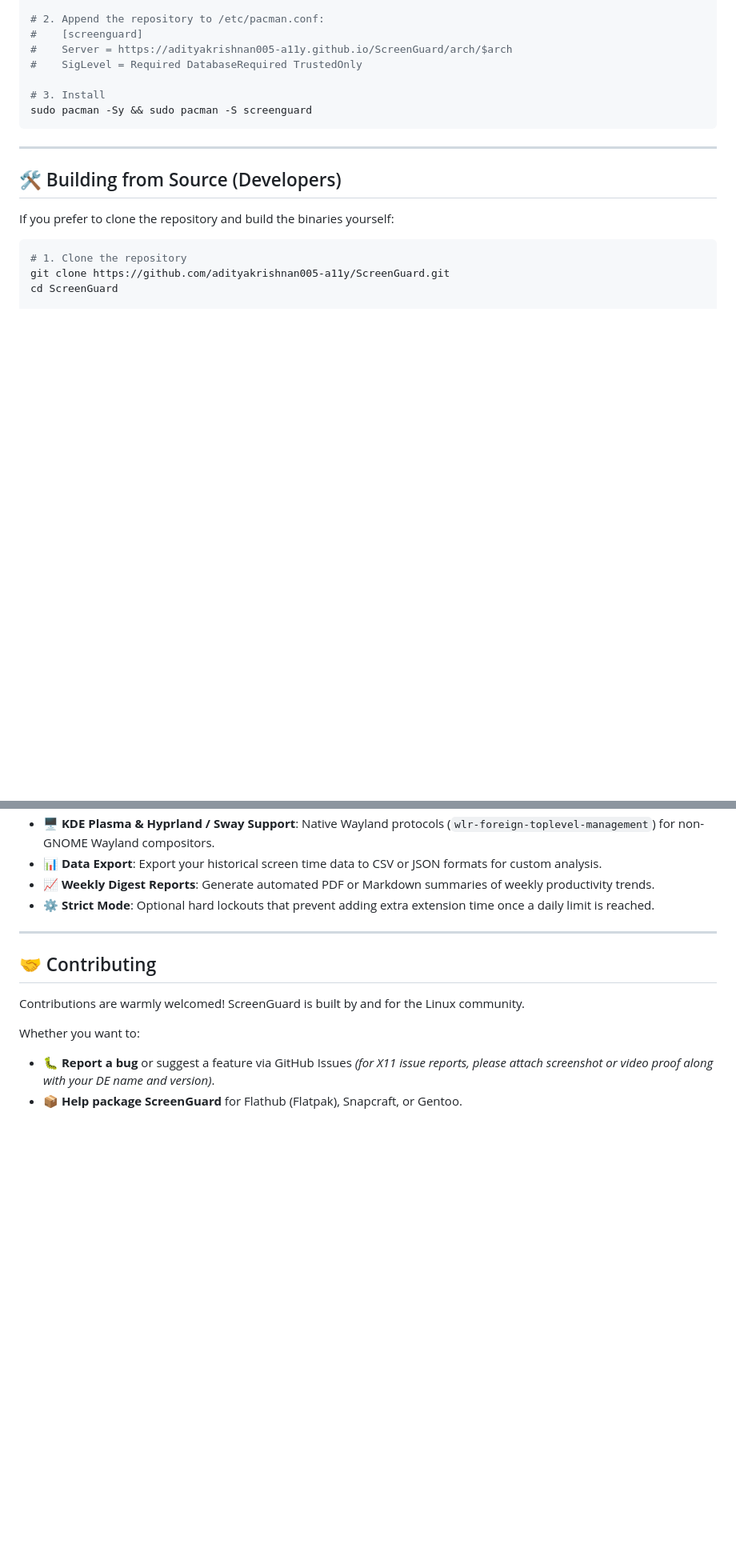
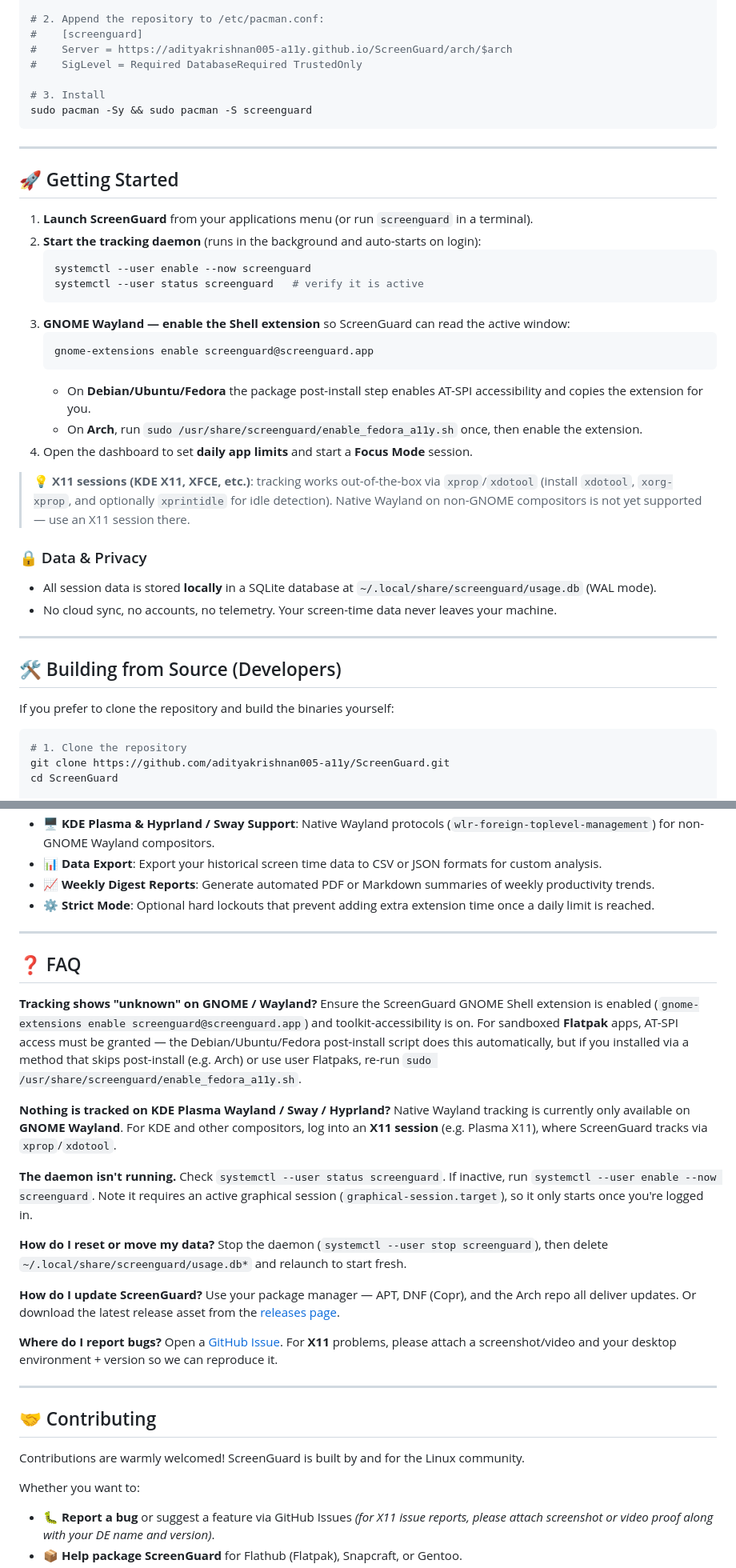
Before and after one commit to adityakrishnan005-a11y/ScreenGuard, a Markdown page: README.md, 2 parts joined by grey strips. Shown at 80% size. GitHub-like rendering; blank space fills up the shorter version.

Commit message:
docs: add Getting Started, Data & Privacy, and FAQ sections to README

````diff
--- a/README.md
+++ b/README.md
@@ -130,6 +130,31 @@ sudo pacman -Sy && sudo pacman -S screenguard
 
 ---
 
+## 🚀 Getting Started
+
+1. **Launch ScreenGuard** from your applications menu (or run `screenguard` in a terminal).
+2. **Start the tracking daemon** (runs in the background and auto-starts on login):
+   ```bash
+   systemctl --user enable --now screenguard
+   systemctl --user status screenguard   # verify it is active
+   ```
+3. **GNOME Wayland — enable the Shell extension** so ScreenGuard can read the active window:
+   ```bash
+   gnome-extensions enable screenguard@screenguard.app
+   ```
+   - On **Debian/Ubuntu/Fedora** the package post-install step enables AT-SPI accessibility and copies the extension for you.
+   - On **Arch**, run `sudo /usr/share/screenguard/enable_fedora_a11y.sh` once, then enable the extension.
+4. Open the dashboard to set **daily app limits** and start a **Focus Mode** session.
+
+> 💡 **X11 sessions (KDE X11, XFCE, etc.)**: tracking works out-of-the-box via `xprop`/`xdotool` (install `xdotool`, `xorg-xprop`, and optionally `xprintidle` for idle detection). Native Wayland on non-GNOME compositors is not yet supported — use an X11 session there.
+
+### 🔒 Data & Privacy
+
+* All session data is stored **locally** in a SQLite database at `~/.local/share/screenguard/usage.db` (WAL mode).
+* No cloud sync, no accounts, no telemetry. Your screen-time data never leaves your machine.
+
+---
+
 ## 🛠️ Building from Source (Developers)
 
 If you prefer to clone the repository and build the binaries yourself:
@@ -166,6 +191,28 @@ We are actively working on expanding ScreenGuard! Here is what is currently plan
 
 ---
 
+## ❓ FAQ
+
+**Tracking shows "unknown" on GNOME / Wayland?**
+Ensure the ScreenGuard GNOME Shell extension is enabled (`gnome-extensions enable screenguard@screenguard.app`) and toolkit-accessibility is on. For sandboxed **Flatpak** apps, AT-SPI access must be granted — the Debian/Ubuntu/Fedora post-install script does this automatically, but if you installed via a method that skips post-install (e.g. Arch) or use user Flatpaks, re-run `sudo /usr/share/screenguard/enable_fedora_a11y.sh`.
+
+**Nothing is tracked on KDE Plasma Wayland / Sway / Hyprland?**
+Native Wayland tracking is currently only available on **GNOME Wayland**. For KDE and other compositors, log into an **X11 session** (e.g. Plasma X11), where ScreenGuard tracks via `xprop`/`xdotool`.
+
+**The daemon isn't running.**
+Check `systemctl --user status screenguard`. If inactive, run `systemctl --user enable --now screenguard`. Note it requires an active graphical session (`graphical-session.target`), so it only starts once you're logged in.
+
+**How do I reset or move my data?**
+Stop the daemon (`systemctl --user stop screenguard`), then delete `~/.local/share/screenguard/usage.db*` and relaunch to start fresh.
+
+**How do I update ScreenGuard?**
+Use your package manager — APT, DNF (Copr), and the Arch repo all deliver updates. Or download the latest release asset from the [releases page](https://github.com/adityakrishnan005-a11y/ScreenGuard/releases).
+
+**Where do I report bugs?**
+Open a [GitHub Issue](https://github.com/adityakrishnan005-a11y/ScreenGuard/issues). For **X11** problems, please attach a screenshot/video and your desktop environment + version so we can reproduce it.
+
+---
+
 ## 🤝 Contributing
 
 Contributions are warmly welcomed! ScreenGuard is built by and for the Linux community.
````
